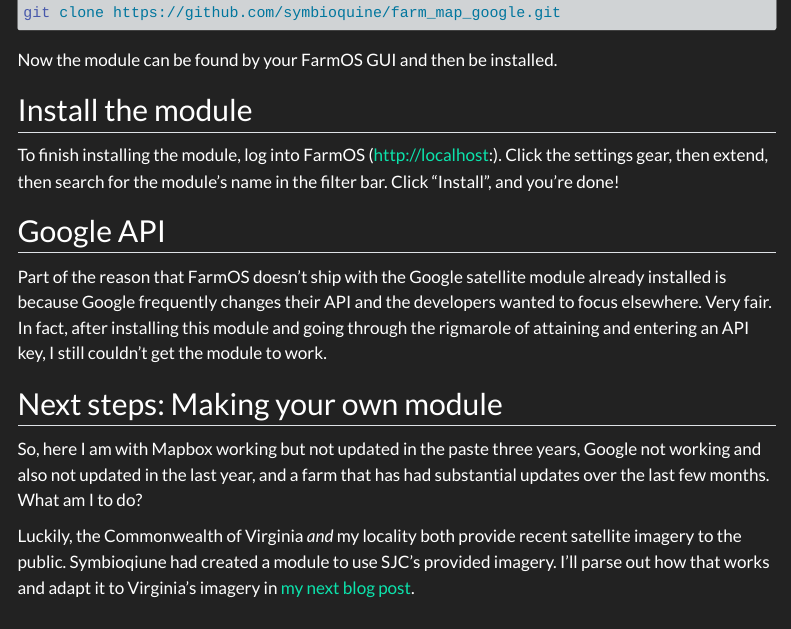
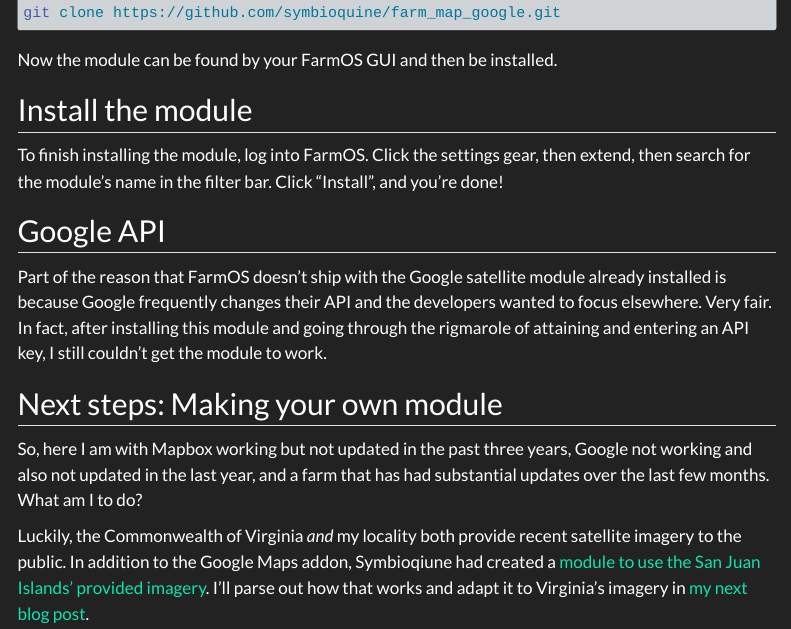
Before and after one commit to mhpob/obrien.page, a Quarto document (blog/2023/06_06_farmos_modules/index.qmd): the page in a window 1100 px wide, from 2020 px down. Rendered offline with R 4.5, knitr and Pandoc in place of Quarto, with nearby package versions; menus at the side of the page are left out.

Commit message:
Small edits.

```diff
--- a/blog/2023/06_06_farmos_modules/index.qmd
+++ b/blog/2023/06_06_farmos_modules/index.qmd
@@ -56,7 +56,7 @@
 
 ## Install the module
 
-To finish installing the module, log into FarmOS (http://localhost:). Click the settings gear, then extend, then search for the module's name in the filter bar. Click "Install", and you're done!
+To finish installing the module, log into FarmOS. Click the settings gear, then extend, then search for the module's name in the filter bar. Click "Install", and you're done!
 
 ## Google API
 
@@ -64,6 +64,6 @@
 
 ## Next steps: Making your own module
 
-So, here I am with Mapbox working but not updated in the paste three years, Google not working and also not updated in the last year, and a farm that has had substantial updates over the last few months. What am I to do?
+So, here I am with Mapbox working but not updated in the past three years, Google not working and also not updated in the last year, and a farm that has had substantial updates over the last few months. What am I to do?
 
-Luckily, the Commonwealth of Virginia *and* my locality both provide recent satellite imagery to the public. Symbioqiune had created a module to use SJC's provided imagery. I'll parse out how that works and adapt it to Virginia's imagery in [my next blog post]().
+Luckily, the Commonwealth of Virginia *and* my locality both provide recent satellite imagery to the public. In addition to the Google Maps addon, Symbioqiune had created a [module to use the San Juan Islands' provided imagery](https://github.com/symbioquine/farm_map_sjc). I'll parse out how that works and adapt it to Virginia's imagery in [my next blog post]().
```
